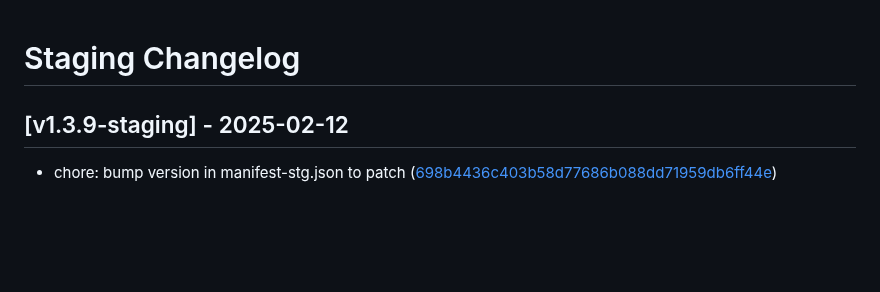
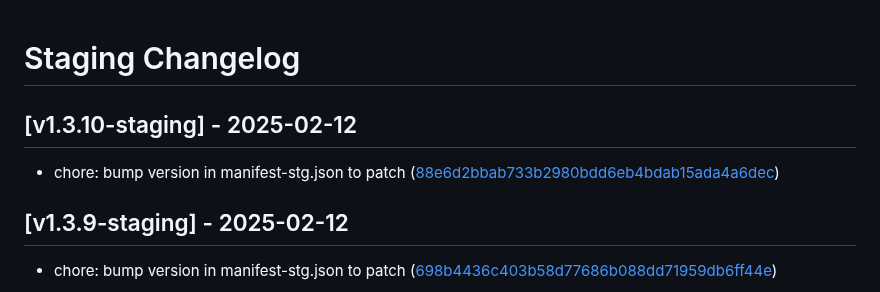
Before and after one commit to alfonsus20/webpack-publish-extension, a Markdown page: changelog/CHANGELOG_STAGING.md, the part around the change. Drawn GitHub-style; blank space fills up the shorter version.

Commit message:
chore: update changelog for v1.3.10-staging

```diff
--- a/changelog/CHANGELOG_STAGING.md
+++ b/changelog/CHANGELOG_STAGING.md
@@ -1,4 +1,6 @@
 # Staging Changelog
+## [v1.3.10-staging] - 2025-02-12
+- chore: bump version in manifest-stg.json to patch ([88e6d2bbab733b2980bdd6eb4bdab15ada4a6dec](https://github.com/alfonsus20/webpack-publish-extension/commit/88e6d2bbab733b2980bdd6eb4bdab15ada4a6dec))
 ## [v1.3.9-staging] - 2025-02-12
 - chore: bump version in manifest-stg.json to patch ([698b4436c403b58d77686b088dd71959db6ff44e](https://github.com/alfonsus20/webpack-publish-extension/commit/698b4436c403b58d77686b088dd71959db6ff44e))
 ## [v1.3.8-staging] - 2025-02-12
```
